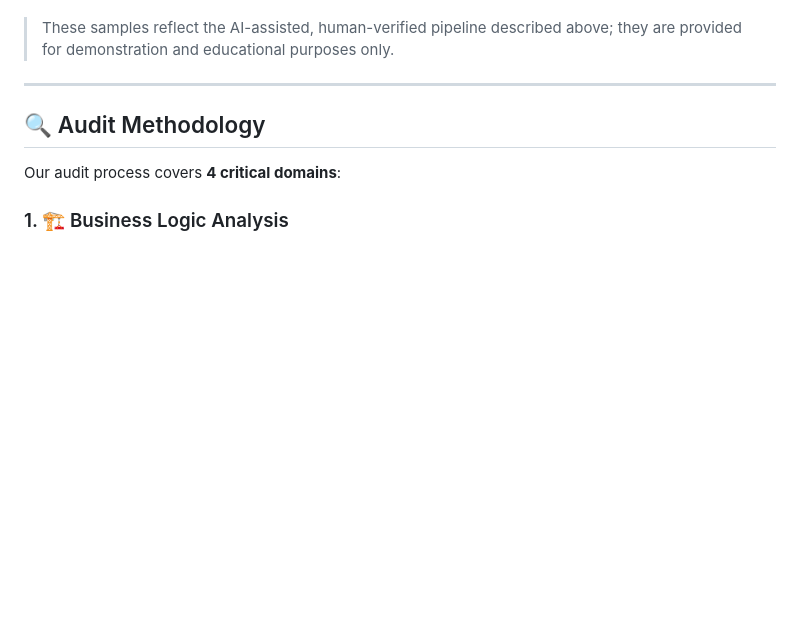
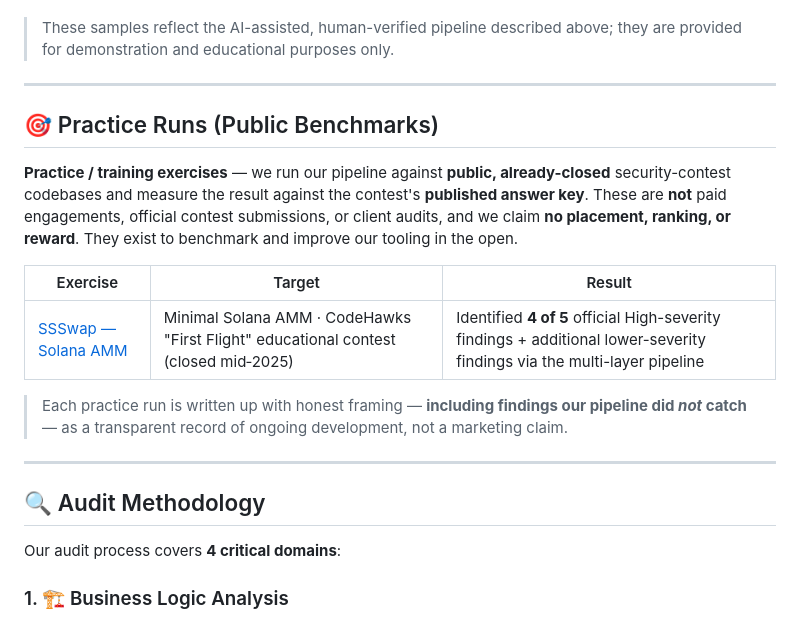
Before and after one commit to hanifjp/audit-reports, a Markdown page: README.md, the part around the change. GitHub-like rendering; blank space fills up the shorter version.

Commit message:
README: add Practice Runs section linking SSSwap write-up
New "Practice Runs (Public Benchmarks)" section links the SSSwap
practice exercise. Link text explicitly frames it as a practice/
training run against a closed public contest — not a paid engagement,
official submission, or client audit, and no placement/reward claimed
— consistent with the disclaimer in the write-up itself.

Co-Authored-By: Claude Opus 4.8 <noreply@anthropic.com>

```diff
--- a/README.md
+++ b/README.md
@@ -57,6 +57,23 @@ Each sample demonstrates our professional report format:
 
 > These samples reflect the AI-assisted, human-verified pipeline described above; they are
 > provided for demonstration and educational purposes only.
+
+---
+
+## 🎯 Practice Runs (Public Benchmarks)
+
+**Practice / training exercises** — we run our pipeline against **public, already-closed**
+security-contest codebases and measure the result against the contest's **published answer
+key**. These are **not** paid engagements, official contest submissions, or client audits,
+and we claim **no placement, ranking, or reward**. They exist to benchmark and improve our
+tooling in the open.
+
+| Exercise | Target | Result |
+|----------|--------|--------|
+| [SSSwap — Solana AMM](./practice-runs/ssswap-solana-amm.md) | Minimal Solana AMM · CodeHawks "First Flight" educational contest (closed mid‑2025) | Identified **4 of 5** official High-severity findings + additional lower-severity findings via the multi-layer pipeline |
+
+> Each practice run is written up with honest framing — **including findings our pipeline did
+> _not_ catch** — as a transparent record of ongoing development, not a marketing claim.
 
 ---
 
```
